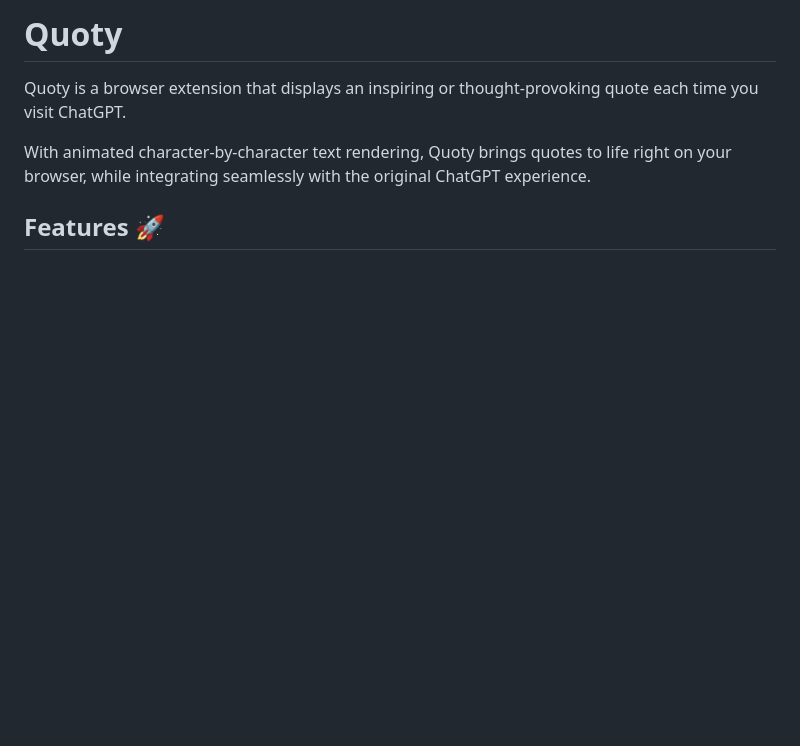
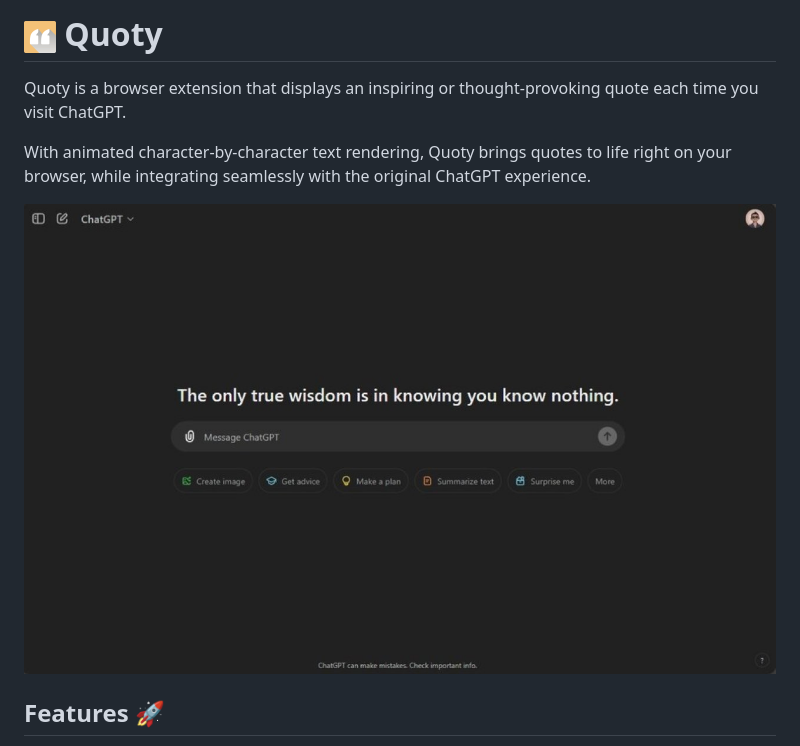
Before and after one commit to Arihant25/quoty, a Markdown page: README.md, the part around the change. GitHub-like rendering; pictures changed too: images/128.png (added), images/screenshot1.jpg (added); blank space fills up the shorter version.

Commit message:
Update extension description and enhance README with logo and features

```diff
--- a/README.md
+++ b/README.md
@@ -1,8 +1,9 @@
-# Quoty
-
+# <img src="images/128.png" alt="Quoty logo" width="32" height="32"> Quoty
 Quoty is a browser extension that displays an inspiring or thought-provoking quote each time you visit ChatGPT.
 
 With animated character-by-character text rendering, Quoty brings quotes to life right on your browser, while integrating seamlessly with the original ChatGPT experience.
+
+![Quoty in action](images/screenshot1.jpg)
 
 ## Features 🚀
 
```
Also changed, not shown: 1 other file.
